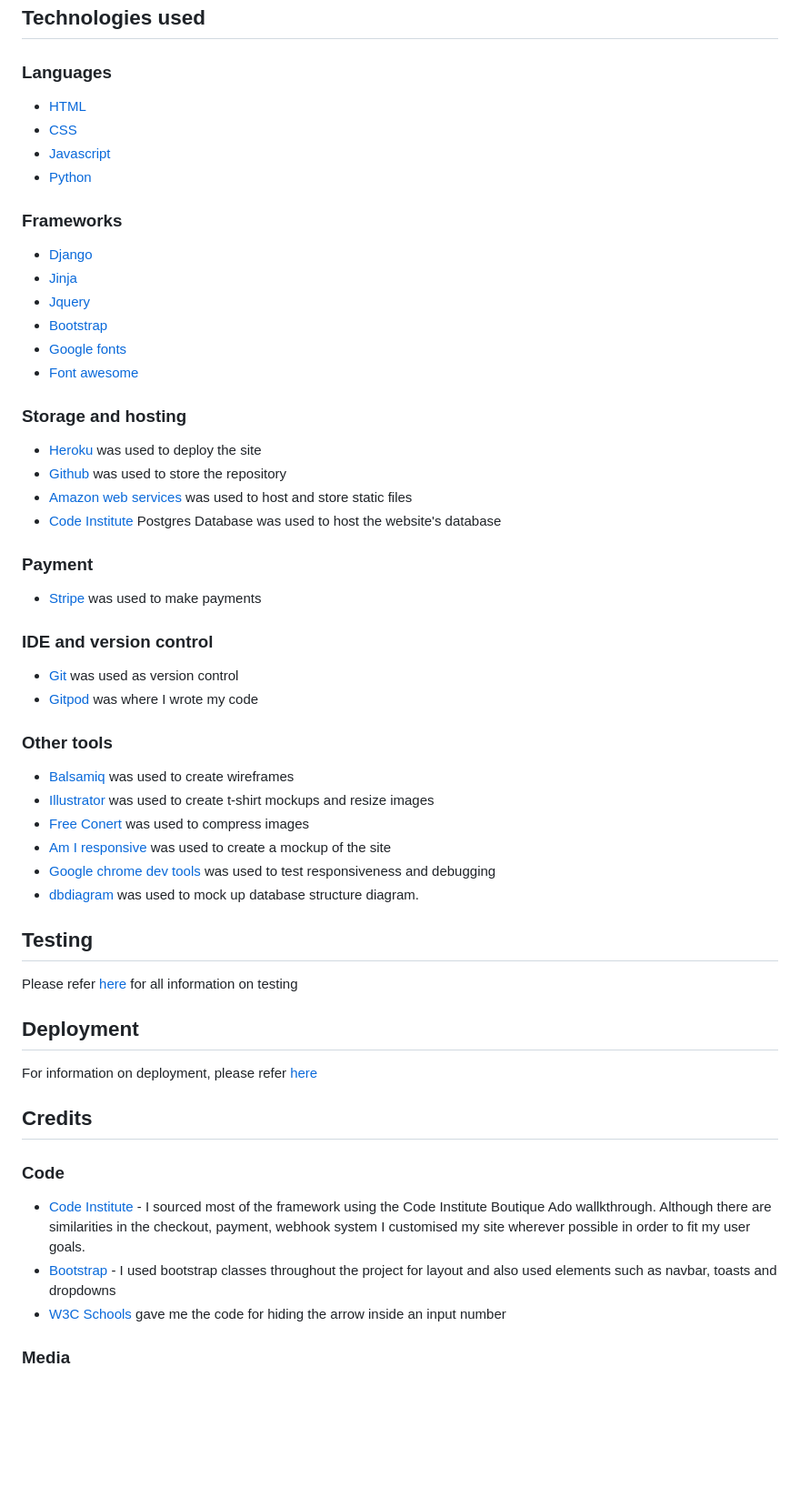
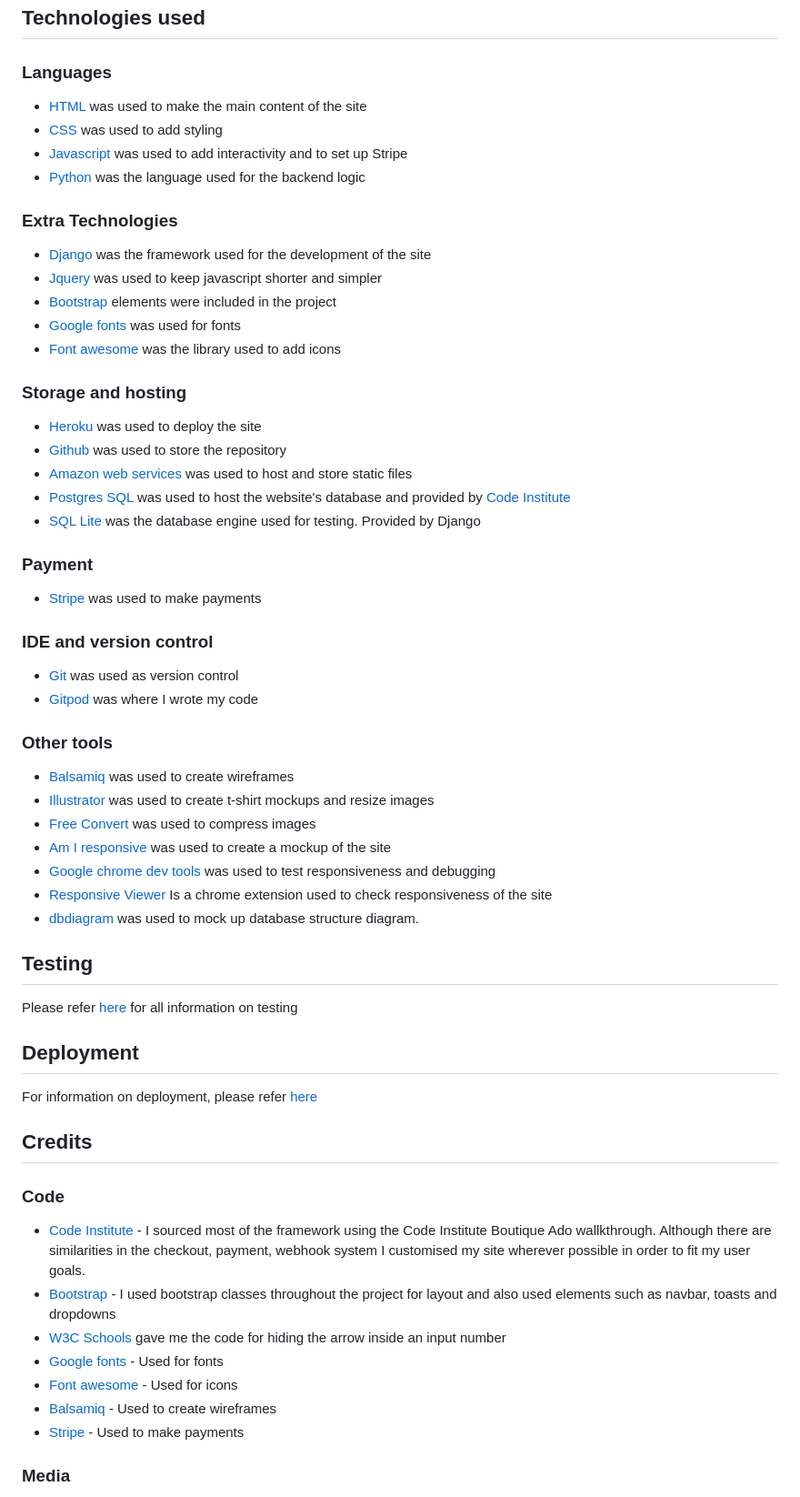
Before and after one commit to nhamidi90/unnie_style, a Markdown page: README.md, the part around the change printed below. Shown: that part at 91% size. Rendered like a GitHub page; blank space fills up the shorter version.

Commit message:
Expand on technologies, fix typo, add to credits

```diff
--- a/README.md
+++ b/README.md
@@ -178,24 +178,24 @@ This diagram illustrates the models and their relationships
 ## Technologies used
 
 ### Languages
-* [HTML](https://en.wikipedia.org/wiki/HTML)
-* [CSS](https://en.wikipedia.org/wiki/CSS)
-* [Javascript](https://en.wikipedia.org/wiki/JavaScript)
-* [Python](https://en.wikipedia.org/wiki/Python_(programming_language))
+* [HTML](https://en.wikipedia.org/wiki/HTML) was used to make the main content of the site
+* [CSS](https://en.wikipedia.org/wiki/CSS) was used to add styling
+* [Javascript](https://en.wikipedia.org/wiki/JavaScript) was used to add interactivity and to set up Stripe
+* [Python](https://en.wikipedia.org/wiki/Python_(programming_language)) was the language used for the backend logic
 
-### Frameworks
-* [Django](https://www.djangoproject.com/)
-* [Jinja](https://jinja.palletsprojects.com/en/3.1.x/)
-* [Jquery](https://jquery.com/)
-* [Bootstrap](https://getbootstrap.com/)
-* [Google fonts](https://fonts.google.com/)
-* [Font awesome](https://fontawesome.com/)
+### Extra Technologies
+* [Django](https://www.djangoproject.com/) was the framework used for the development of the site
+* [Jquery](https://jquery.com/) was used to keep javascript shorter and simpler
+* [Bootstrap](https://getbootstrap.com/) elements were included in the project
+* [Google fonts](https://fonts.google.com/) was used for fonts
+* [Font awesome](https://fontawesome.com/) was the library used to add icons
 
 ### Storage and hosting
 * [Heroku](https://heroku.com/) was used to deploy the site
 * [Github](https://github.com/) was used to store the repository
 * [Amazon web services](https://aws.amazon.com/) was used to host and store static files
-* [Code Institute](https://codeinstitute.net/) Postgres Database was used to host the website's database
+* [Postgres SQL](https://www.postgresql.org/) was used to host the website's database and provided by [Code Institute](https://codeinstitute.net/)
+* [SQL Lite](https://www.sqlite.org/) was the database engine used for testing. Provided by Django
 
 ### Payment
 * [Stripe](https://stripe.com/gb) was used to make payments
@@ -207,9 +207,10 @@ This diagram illustrates the models and their relationships
 ### Other tools
 * [Balsamiq](https://balsamiq.com/) was used to create wireframes
 * [Illustrator](https://www.adobe.com/uk/products/illustrator.html) was used to create t-shirt mockups and resize images
-* [Free Conert](https://www.freeconvert.com/webp-converter) was used to compress images
+* [Free Convert](https://www.freeconvert.com/webp-converter) was used to compress images
 * [Am I responsive](https://ui.dev/amiresponsive) was used to create a mockup of the site
 * [Google chrome dev tools](https://developer.chrome.com/docs/devtools) was used to test responsiveness and debugging
+* [Responsive Viewer](https://chromewebstore.google.com/detail/responsive-viewer/inmopeiepgfljkpkidclfgbgbmfcennb?hl=en) Is a chrome extension used to check responsiveness of the site
 * [dbdiagram](https://dbdiagram.io/) was used to mock up database structure diagram.
 
 
@@ -228,6 +229,10 @@ For information on deployment, please refer [here](DEPLOYENT.md)
 * [Code Institute](https://codeinstitute.net/) - I sourced most of the framework using the Code Institute Boutique Ado wallkthrough. Although there are similarities in the checkout, payment, webhook system I customised my site wherever possible in order to fit my user goals.
 * [Bootstrap](https://getbootstrap.com/) - I used bootstrap classes throughout the project for layout and also used elements such as navbar, toasts and dropdowns
 * [W3C Schools](https://www.w3schools.com/howto/howto_css_hide_arrow_number.asp) gave me the code for hiding the arrow inside an input number
+* [Google fonts](https://fonts.google.com/) - Used for fonts
+* [Font awesome](https://fontawesome.com/) - Used for icons
+* [Balsamiq](https://balsamiq.com/) - Used to create wireframes
+* [Stripe](https://stripe.com/gb) - Used to make payments
 
 ### Media
 
```
Also changed, not shown: other parts of README.md (+1 -1 lines).
